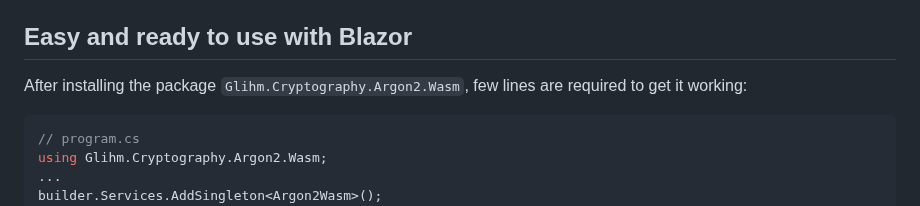
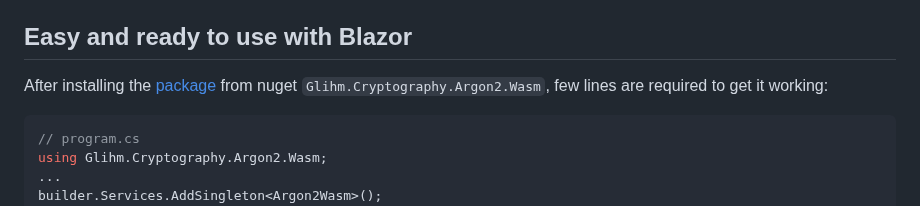
Before and after one commit to glihm/argon2-wasm-blazor, a Markdown page: README.md, the part around the change. GitHub-like rendering.

Commit message:
add url for NuGet package

````diff
--- a/README.md
+++ b/README.md
@@ -14,8 +14,8 @@ external libraries (like Argon2) into Web Assembly using `clang` without any glu
 
 ## Easy and ready to use with Blazor
 
-After installing the package `Glihm.Cryptography.Argon2.Wasm`, few lines are required
-to get it working:
+After installing the [package](https://www.nuget.org/packages/Glihm.Cryptography.Argon2.Wasm/) from nuget
+`Glihm.Cryptography.Argon2.Wasm`, few lines are required to get it working:
 
 ```csharp
 // program.cs
````
